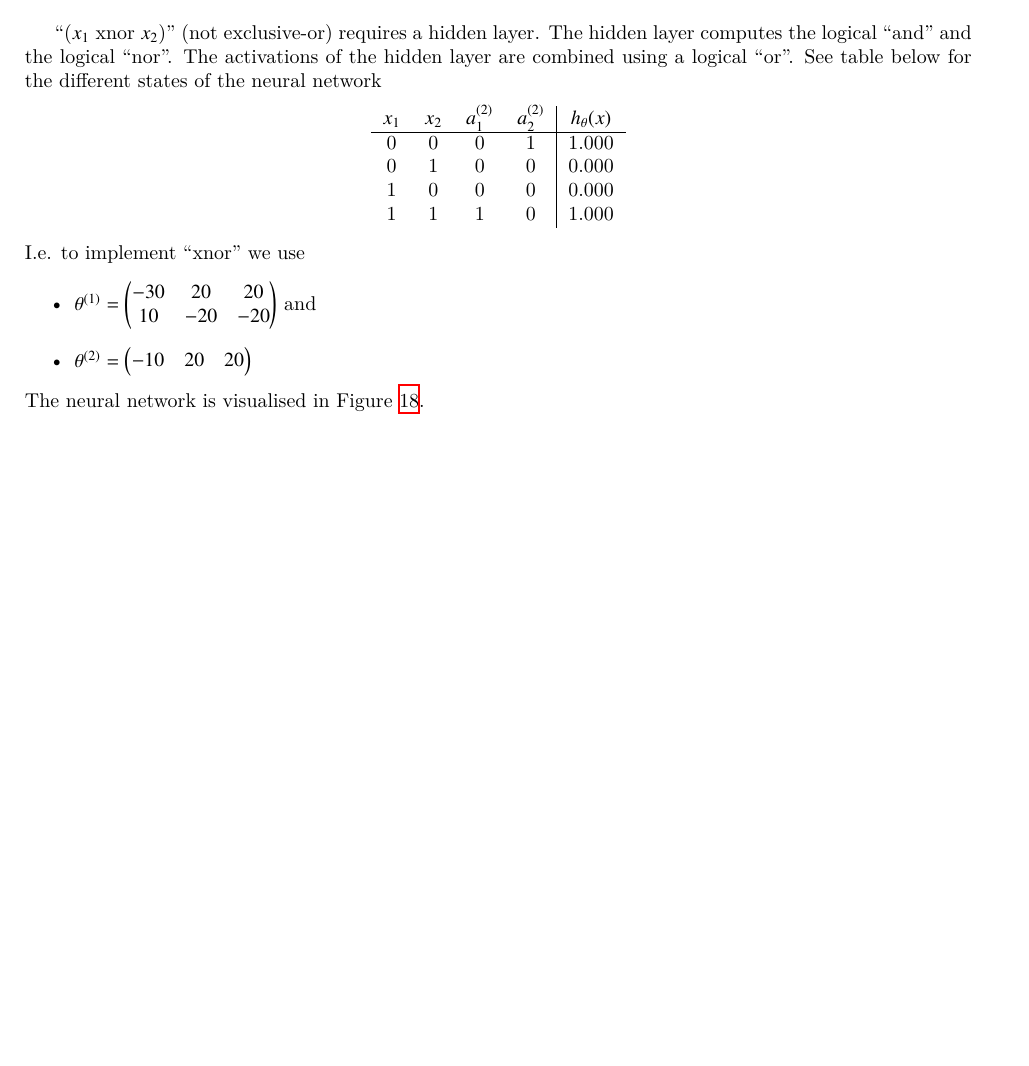
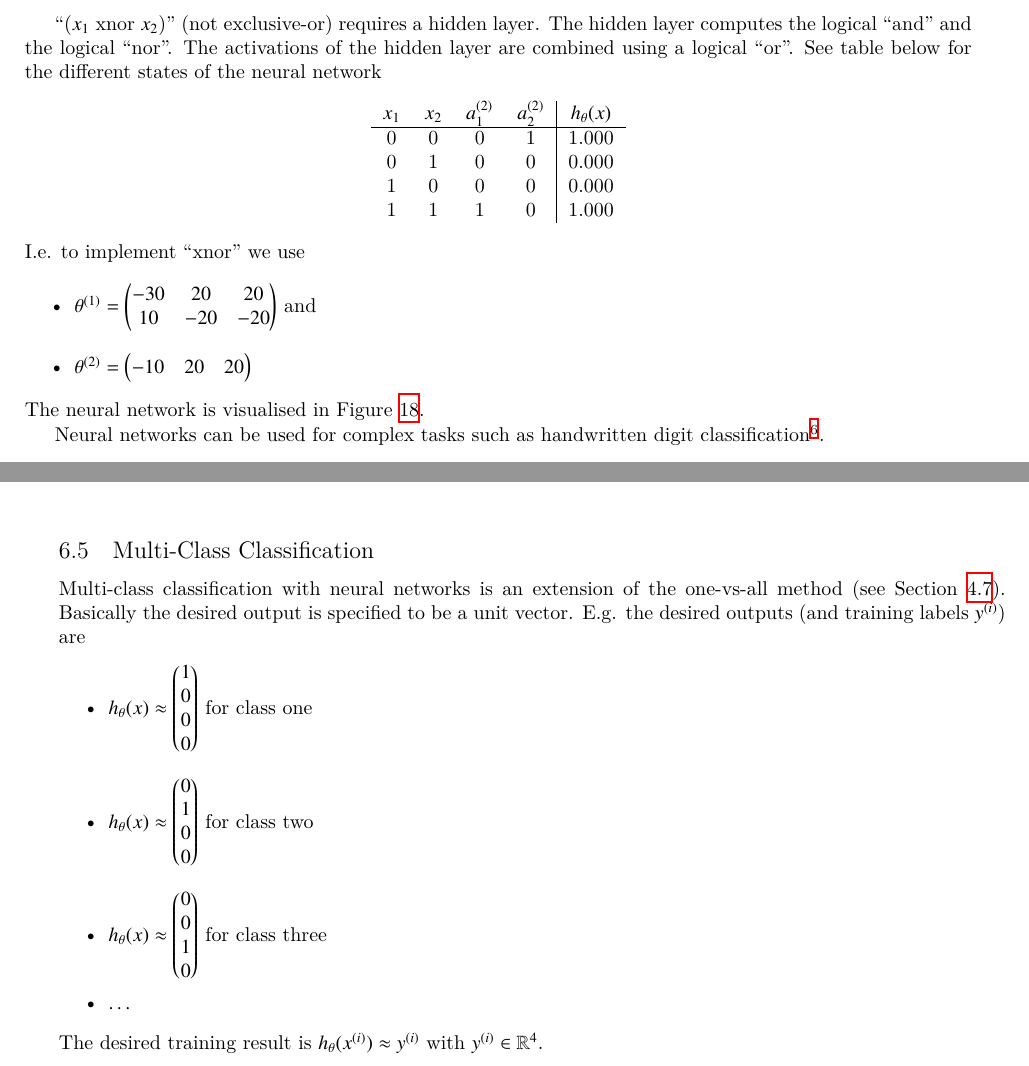
Before and after one commit to wedesoft/machine-learning-tutorial, a LaTeX document (machine-learning-tutorial.tex): part of page 12 of 14 before the commit and two parts of pages 12 and 13 of 14 after it, the two joined at a grey line, cut so that both start at the same text, the shorter picture padded with empty space. Compiled offline with XeLaTeX.

Commit message:
Multi-class classification

```diff
--- a/machine-learning-tutorial.tex
+++ b/machine-learning-tutorial.tex
@@ -653,6 +653,20 @@ The neural network is visualised in Figure \ref{fig:xnor}.
   \end{center}
 \end{figure}
 
+Neural networks can be used for complex tasks such as handwritten digit classification\footnote{see \url{https://www.youtube.com/watch?v=yxuRnBEczUU}}.
+
+\subsection{Multi-Class Classification}
+Multi-class classification with neural networks is an extension of the one-vs-all method (see Section \ref{cha:onevsall}).
+Basically the desired output is specified to be a unit vector.
+\emph{E.g.} the desired outputs (and training labels $\syi$) are
+\begin{itemize}
+  \item $h_\theta(x)\approx\begin{pmatrix}1\\0\\0\\0\end{pmatrix}$ for class one
+  \item $h_\theta(x)\approx\begin{pmatrix}0\\1\\0\\0\end{pmatrix}$ for class two
+  \item $h_\theta(x)\approx\begin{pmatrix}0\\0\\1\\0\end{pmatrix}$ for class three
+  \item $\ldots$
+\end{itemize}
+The desired training result is $h_\theta(\sxi)\approx\syi$ with $\syi\in\mathbb{R}^4$.
+
 \clearpage
 
 \appendix
```
Also changed, not shown: machine-learning-tutorial.tex (6 more changed lines).
